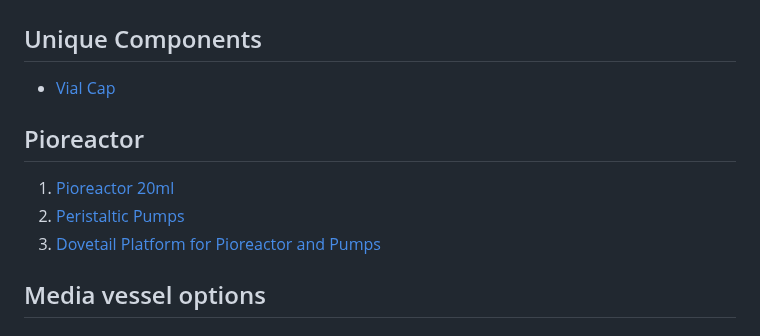
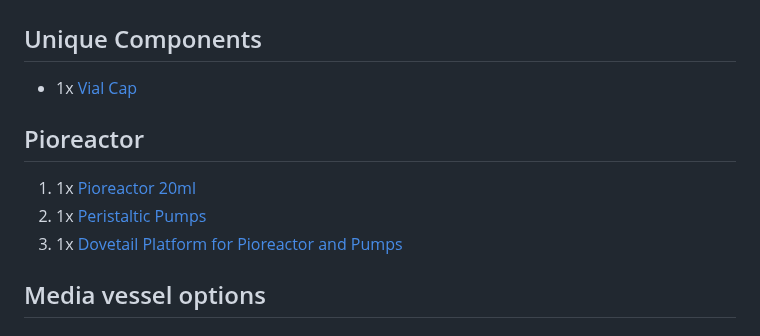
Before and after one commit to amy-bo/electroPioreactor, a Markdown page: Components/README.md, the part around the change. Rendered like a GitHub page.

Commit message:
quantify

```diff
--- a/Components/README.md
+++ b/Components/README.md
@@ -2,13 +2,13 @@
 
 ## Unique Components
 
-- [Vial Cap](Vial%20Cap)
+- 1x [Vial Cap](Vial%20Cap)
 
 ## Pioreactor
 
-1. [Pioreactor 20ml](https://pioreactor.com/products/pioreactor-20ml?variant=46984254586936)
-1. [Peristaltic Pumps](https://pioreactor.com/products/peristaltic-pump)
-1. [Dovetail Platform for Pioreactor and Pumps](https://pioreactor.com/collections/accessories-and-parts/products/pioreactor-and-pump-dovetail-platform?variant=42835335872568)
+1. 1x [Pioreactor 20ml](https://pioreactor.com/products/pioreactor-20ml?variant=46984254586936)
+1. 1x [Peristaltic Pumps](https://pioreactor.com/products/peristaltic-pump)
+1. 1x [Dovetail Platform for Pioreactor and Pumps](https://pioreactor.com/collections/accessories-and-parts/products/pioreactor-and-pump-dovetail-platform?variant=42835335872568)
 
 ## Media vessel options
 
```
